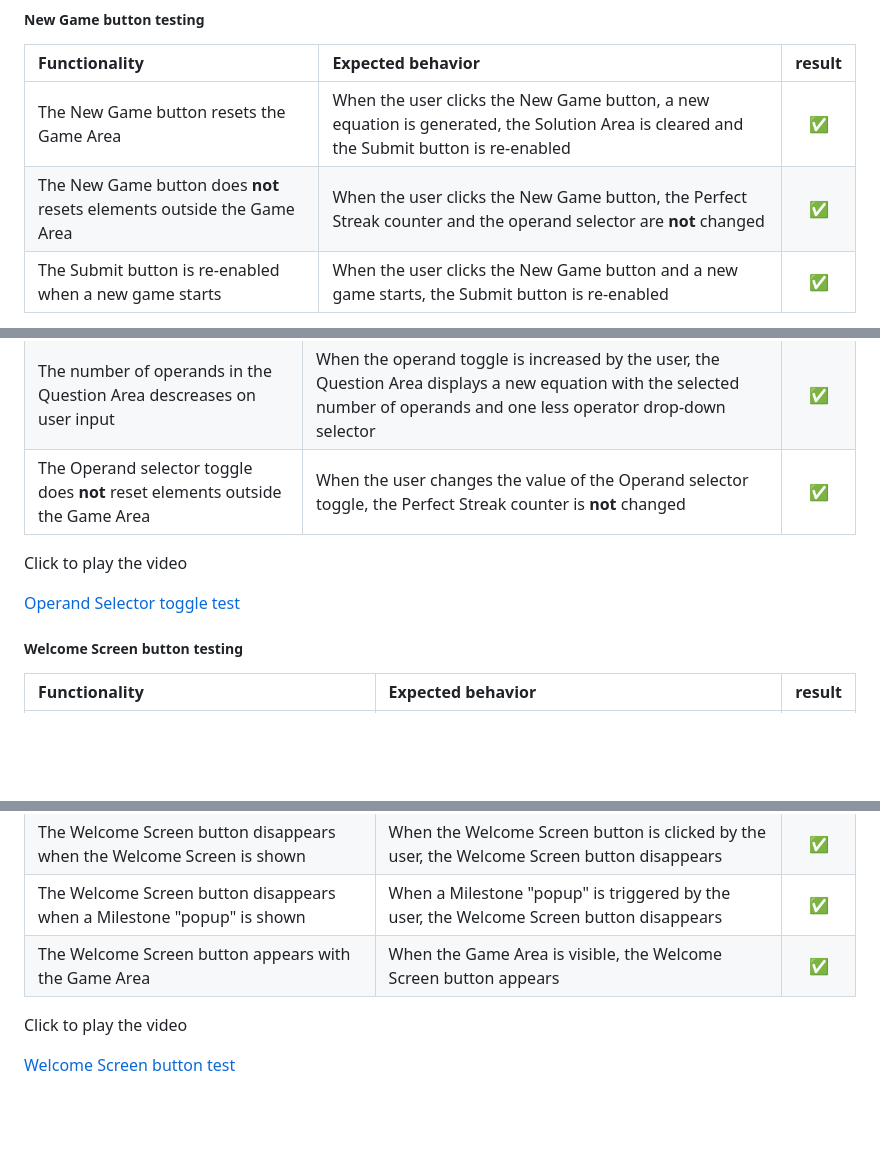
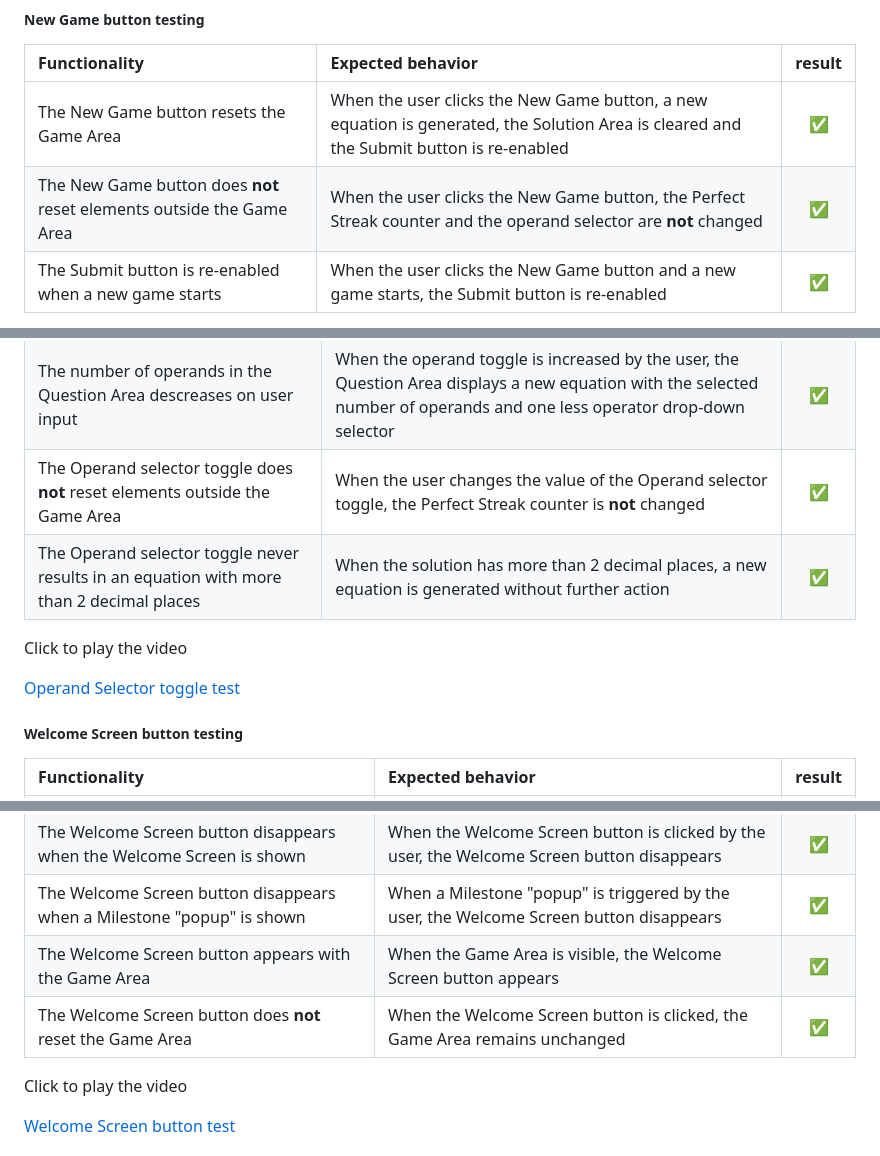
Before and after one commit to blahosyl/operator-game, a Markdown page: README.md, 3 parts joined by grey strips. GitHub-like rendering; blank space fills up the shorter version.

Commit message:
update feature testing section #49

```diff
--- a/README.md
+++ b/README.md
@@ -518,7 +519,7 @@ Click to play the video
 |Functionality	|Expected behavior	| result|
 |:---				|:---					| :---: |
 |The New Game button resets the Game Area |When the user clicks the New Game button, a new equation is generated, the Solution Area is cleared and the Submit button is re-enabled |✅|
-|The New Game button does **not** resets elements outside the Game Area |When the user clicks the New Game button, the Perfect Streak counter and the operand selector are **not** changed |✅|
+|The New Game button does **not** reset elements outside the Game Area |When the user clicks the New Game button, the Perfect Streak counter and the operand selector are **not** changed |✅|
 |The Submit button is re-enabled when a new game starts |When the user clicks the New Game button and a new game starts, the Submit button is re-enabled |✅|
 
 [New Game button test](
@@ -563,11 +564,11 @@ Click to play the video
 |The number of operands in the Question Area increases on user input |When the operand toggle is increased by the user, the Question Area displays a new equation with the selected number of operands and one less operator drop-down selector |✅|
 |The number of operands in the Question Area descreases on user input |When the operand toggle is increased by the user, the Question Area displays a new equation with the selected number of operands and one less operator drop-down selector |✅|
 |The Operand selector toggle does **not** reset elements outside the Game Area |When the user changes the value of the Operand selector toggle, the Perfect Streak counter is **not** changed |✅|
+|The Operand selector toggle never results in an equation with more than 2 decimal places|When the solution has more than 2 decimal places, a new equation is generated without further action|✅|
 
 Click to play the video
 
 [Operand Selector toggle test](https://github.com/blahosyl/operator-game/assets/26421503/3a88b3df-78f7-4ea8-980f-5e999e4cb160)
-
 
 
 ##### Welcome Screen button testing
@@ -578,6 +579,7 @@ Click to play the video
 |The Welcome Screen button disappears when the Welcome Screen is shown |When the Welcome Screen button is clicked by the user, the Welcome Screen button disappears |✅|
 |The Welcome Screen button disappears when a Milestone "popup" is shown |When a Milestone "popup" is triggered by the user, the Welcome Screen button disappears |✅|
 |The Welcome Screen button appears with the Game Area |When the Game Area is visible, the Welcome Screen button appears |✅|
+|The Welcome Screen button does **not** reset the Game Area |When the Welcome Screen button is clicked, the Game Area remains unchanged |✅|
 
 Click to play the video
 
```
Also changed, not shown: other parts of README.md (+1 -0 lines).
